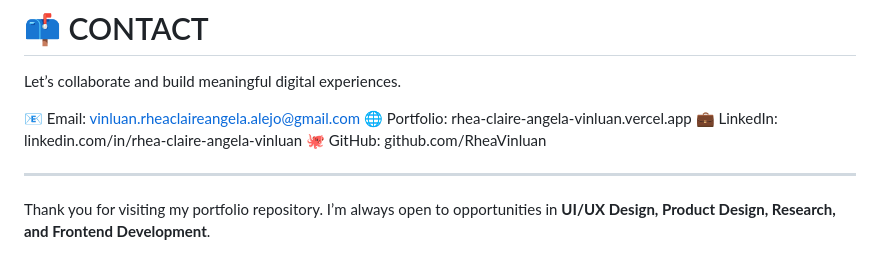
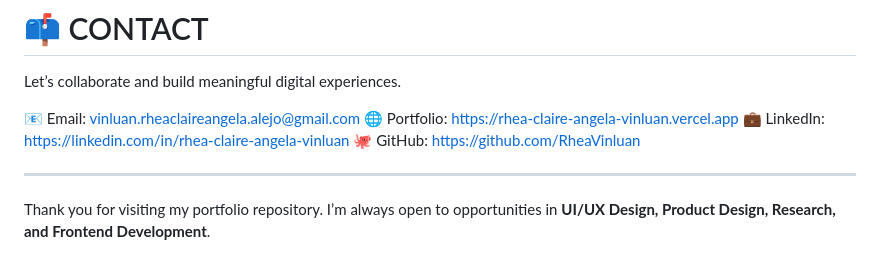
Before and after one commit to RheaVinluan/ReiyzsPortfolio, a Markdown page: README.md, the part around the change. Rendered like a GitHub page.

Commit message:
edit links in readme

```diff
--- a/README.md
+++ b/README.md
@@ -187,9 +187,9 @@ I also served in leadership roles in **The QCU Times Publication**, strengthenin
 Let’s collaborate and build meaningful digital experiences.
 
 📧 Email: vinluan.rheaclaireangela.alejo@gmail.com
-🌐 Portfolio: rhea-claire-angela-vinluan.vercel.app
-💼 LinkedIn: linkedin.com/in/rhea-claire-angela-vinluan
-🐙 GitHub: github.com/RheaVinluan
+🌐 Portfolio: https://rhea-claire-angela-vinluan.vercel.app
+💼 LinkedIn: https://linkedin.com/in/rhea-claire-angela-vinluan
+🐙 GitHub: https://github.com/RheaVinluan
 
 ---
 
```
